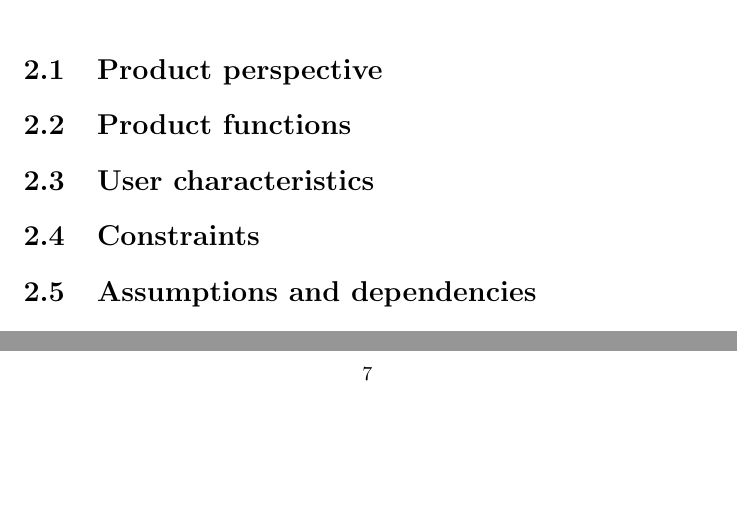
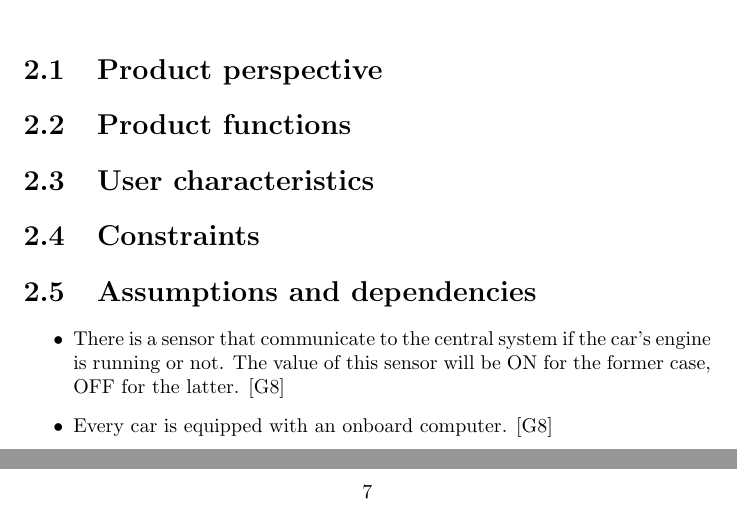
Before and after one commit to rpressiani/se2-project-2016, a LaTeX document (RASD/main.tex, which reads RASD/chapters/ch2/sections/2-5-assumptions-dependencies.tex): two parts of pages 7 and 8 of 13, joined at a grey line, cut so that both start at the same text, the shorter picture padded with empty space. Compiled offline with pdfLaTeX.

Commit message:
Add goal 8 assumptions

```diff
--- a/RASD/chapters/ch2/sections/2-5-assumptions-dependencies.tex
+++ b/RASD/chapters/ch2/sections/2-5-assumptions-dependencies.tex
@@ -1 +1,6 @@
 \section{Assumptions and dependencies}
+
+\begin{itemize}
+	\item There is a sensor that communicate to the central system if the car's engine is running or not. The value of this sensor will be ON for the former case, OFF for the latter. [G8]
+	\item Every car is equipped with an onboard computer. [G8]
+\end{itemize}
```
